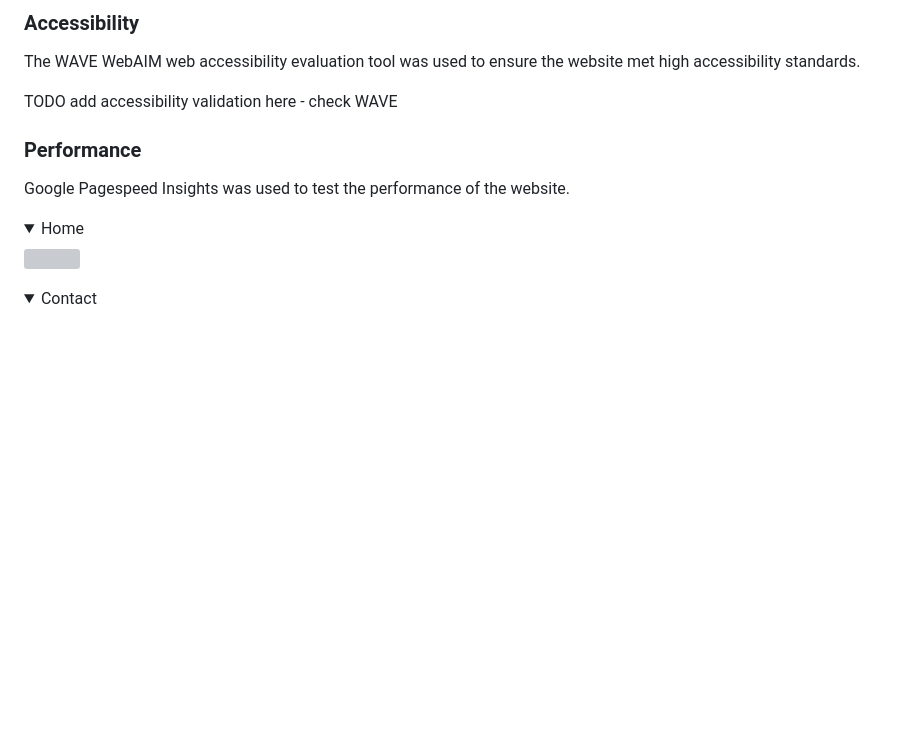
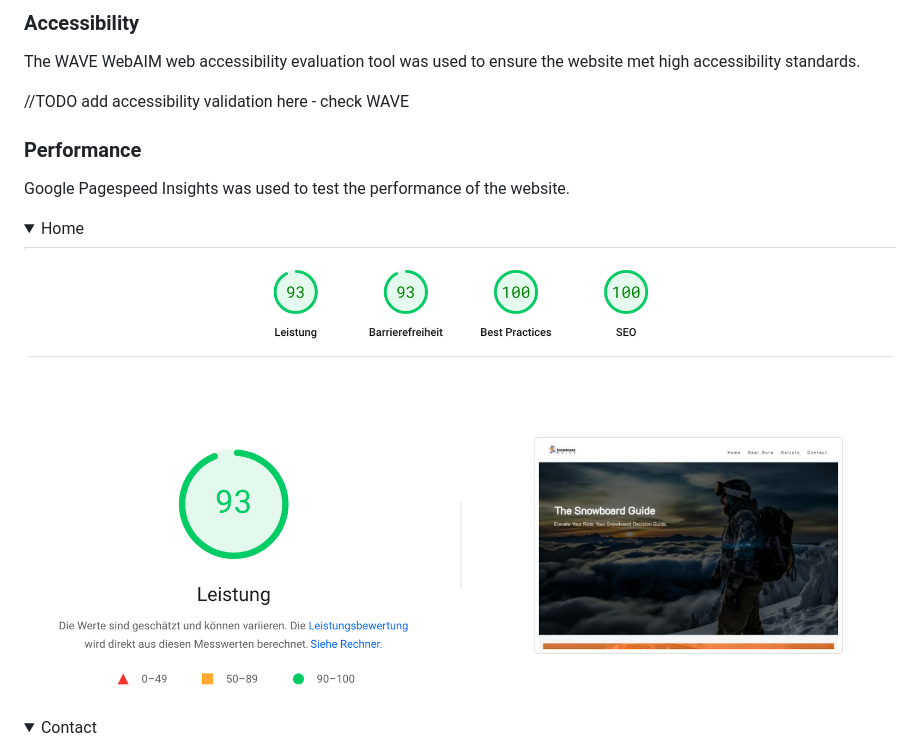
Before and after one commit to paulunder/the-snowboard-guide, a Markdown page: README.md, the part around the change. GitHub-like rendering; folded sections open; blank space fills up the shorter version; grey boxes are pictures that could not be loaded.

Commit message:
fixed link in README.md validation

```diff
--- a/README.md
+++ b/README.md
@@ -250,13 +250,13 @@ The validator found no errors.
 ### Accessibility
 The WAVE WebAIM web accessibility evaluation tool was used to ensure the website met high accessibility standards.
 
-TODO add accessibility validation here - check WAVE
+//TODO add accessibility validation here - check WAVE
 
 ### Performance
 Google Pagespeed Insights was used to test the performance of the website.
 
 <details><summary>Home</summary>
-<img src="docs/validation/pagespeedd-index.png">
+<img src="docs/validation/pagespeed-index.png">
 </details>
 <details><summary>Contact</summary>
 <img src="docs/validation/pagespeed-contact.png">
```
